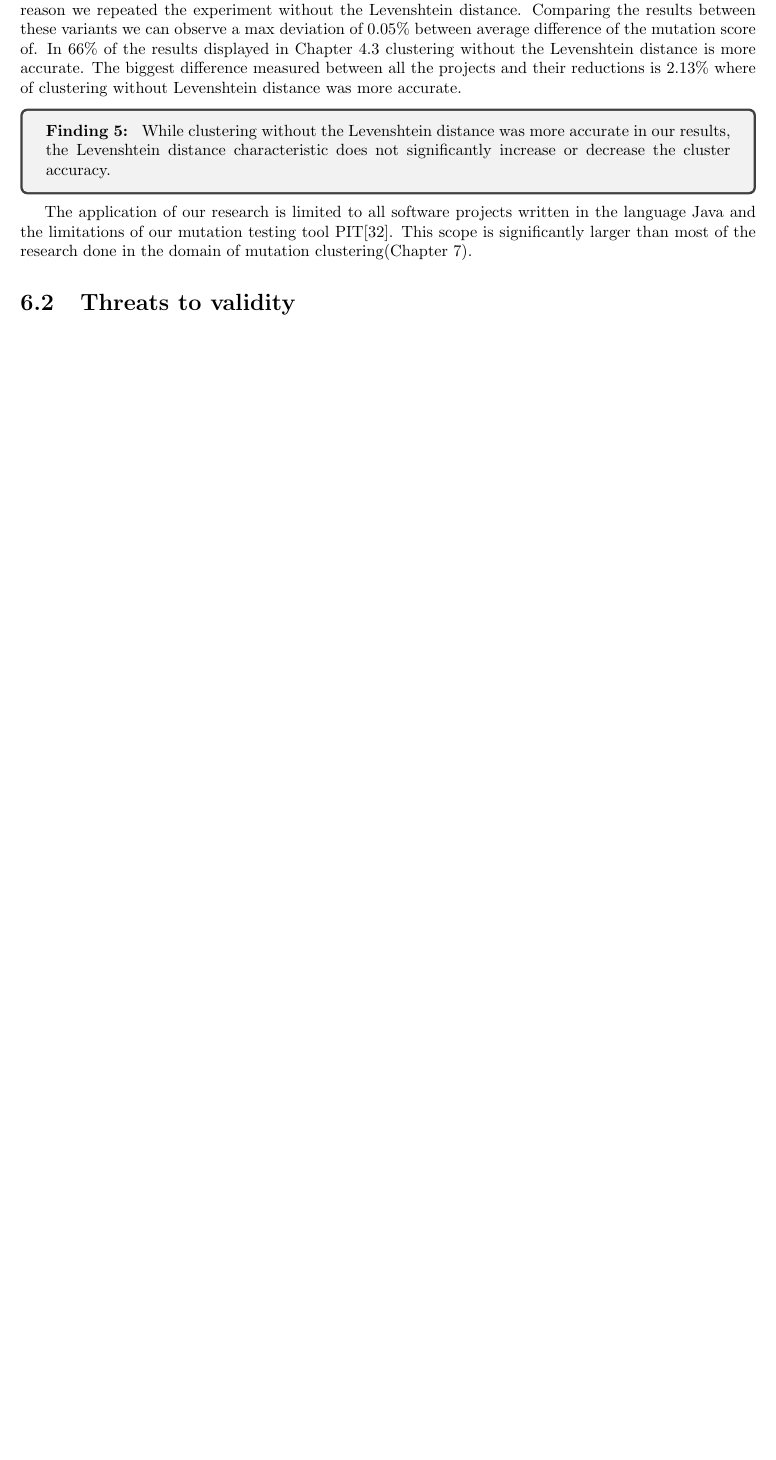
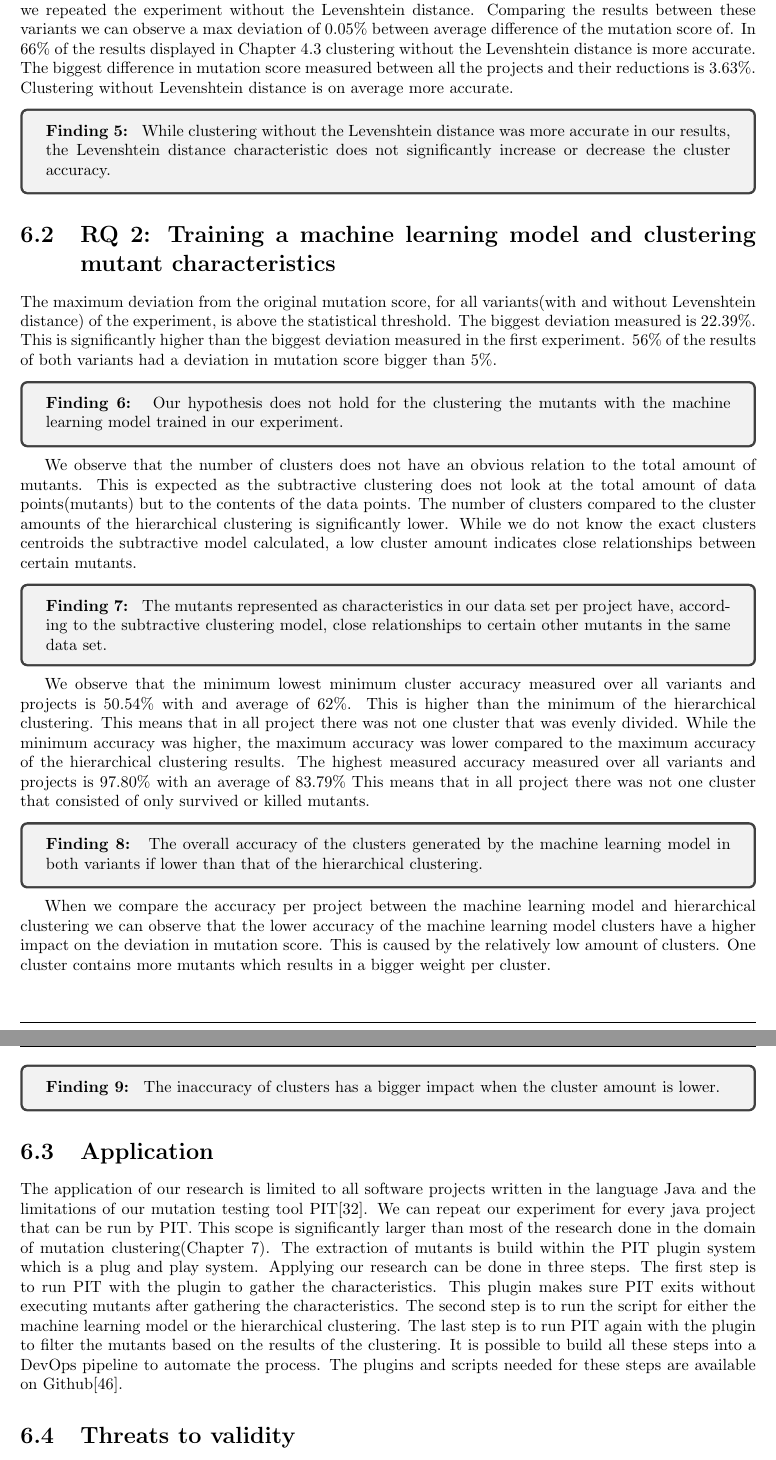
Before and after one commit to Rbasarat/Thesis-mutation-testing-clustering-the-mutants, a LaTeX thesis (main.tex, which reads chapters/7_discussion.tex): part of page 30 of 38 before the commit and two parts of pages 30 and 31 of 39 after it, the two joined at a grey line, cut so that both start at the same text, the shorter picture padded with empty space. Compiled offline with pdfLaTeX.

Commit message:
discussion without threats to validity

```diff
--- a/chapters/7_discussion.tex
+++ b/chapters/7_discussion.tex
@@ -51,16 +52,57 @@ As stated in Chapter \ref{ch:results_rq1} the calculation of the Levenshtein dis
 For this reason we repeated the experiment without the Levenshtein distance.
 Comparing the results between these variants we can observe a max deviation of 0.05\% between average difference of the mutation score of.
 In 66\% of the results displayed in Chapter \ref{ch:results_rq1} clustering without the Levenshtein distance is more accurate.
-The biggest difference measured between all the projects and their reductions is 2.13\% where of clustering without Levenshtein distance was more accurate.
+The biggest difference in mutation score measured between all the projects and their reductions is 3.63\%.
+Clustering without Levenshtein distance is on average more accurate.
 \begin{finding}
     While clustering without the Levenshtein distance was more accurate in our results, the Levenshtein distance characteristic does not significantly increase or decrease the cluster accuracy.
 \end{finding}
 
+\section{RQ 2: Training a machine learning model and clustering mutant characteristics}
+The maximum deviation from the original mutation score, for all variants(with and without Levenshtein distance) of the experiment, is above the statistical threshold.
+The biggest deviation measured is 22.39\%.
+This is significantly higher than the biggest deviation measured in the first experiment.
+56\% of the results of both variants had a deviation in mutation score bigger than 5\%.
+\begin{finding}
+Our hypothesis does not hold for the clustering the mutants with the machine learning model trained in our experiment.
+\end{finding}
+We observe that the number of clusters does not have an obvious relation to the total amount of mutants.
+This is expected as the subtractive clustering does not look at the total amount of data points(mutants) but to the contents of the data points.
+The number of clusters compared to the cluster amounts of the hierarchical clustering is significantly lower.
+While we do not know the exact clusters centroids the subtractive model calculated, a low cluster amount indicates close relationships between certain mutants.
+\begin{finding}
+The mutants represented as characteristics in our data set per project have, according to the subtractive clustering model, close relationships to certain other mutants in the same data set.
+\end{finding}
+We observe that the minimum lowest minimum cluster accuracy measured over all variants and projects is 50.54\% with and average of 62\%.
+This is higher than the minimum of the hierarchical clustering.
+This means that in all project there was not one cluster that was evenly divided.
+While the minimum accuracy was higher, the maximum accuracy was lower compared to the maximum accuracy of the hierarchical clustering results.
+The highest measured accuracy  measured over all variants and projects is 97.80\% with an average of 83.79\%
+This means that in all project there was not one cluster that consisted of only survived or killed mutants.
+\begin{finding}
+The overall accuracy of the clusters generated by the machine learning model in both variants if lower than that of the hierarchical clustering.
+\end{finding}
+When we compare the accuracy per project between the machine learning model and hierarchical clustering we can observe that the lower accuracy of the machine learning model clusters have a higher impact on the deviation in mutation score.
+This is caused by the relatively low amount of clusters.
+One cluster contains more mutants which results in a bigger weight per cluster.
+\begin{finding}
+The inaccuracy of clusters has a bigger impact when the cluster amount is lower.
+\end{finding}
 
 
 
+\section{Application}
 The application of our research is limited to all software projects written in the language Java and the limitations of our mutation testing tool PIT\cite{pit}.
+We can repeat our experiment for every java project that can be run by PIT.
 This scope is significantly larger than most of the research done in the domain of mutation clustering(Chapter \ref{ch:related_work}).
+The extraction of mutants is build within the PIT plugin system which is a plug and play system.
+Applying our research can be done in three steps.
+The first step is to run PIT with the plugin to gather the characteristics.
+This plugin makes sure PIT exits without executing mutants after gathering the characteristics.
+The second step is to run the script for either the machine learning model or the hierarchical clustering.
+The last step is to run PIT again with the plugin to filter the mutants based on the results of the clustering.
+It is possible to build all these steps into a DevOps pipeline to automate the process.
+The plugins and scripts needed for these steps are available on Github\cite{rbasarat-repo}.
 
 \section{Threats to validity}
 What could affect the validity of your research? Think of pitfalls of your research method, experimental setup, interpreting the results.
```
Also changed, not shown: chapters/rq2/1_experiment_design.tex (+1 -0 lines), chapters/7_discussion.tex (23 more changed lines).
